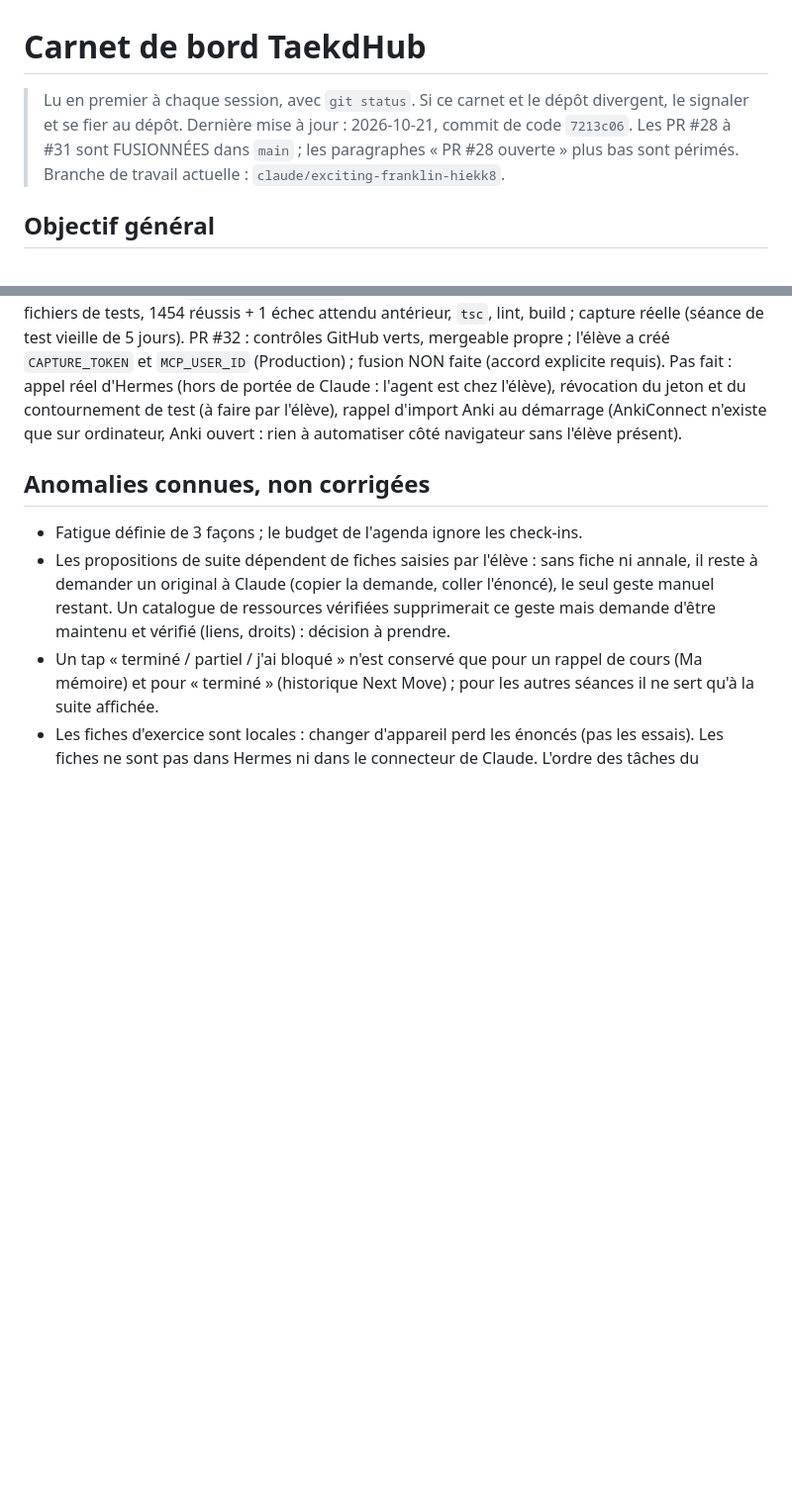
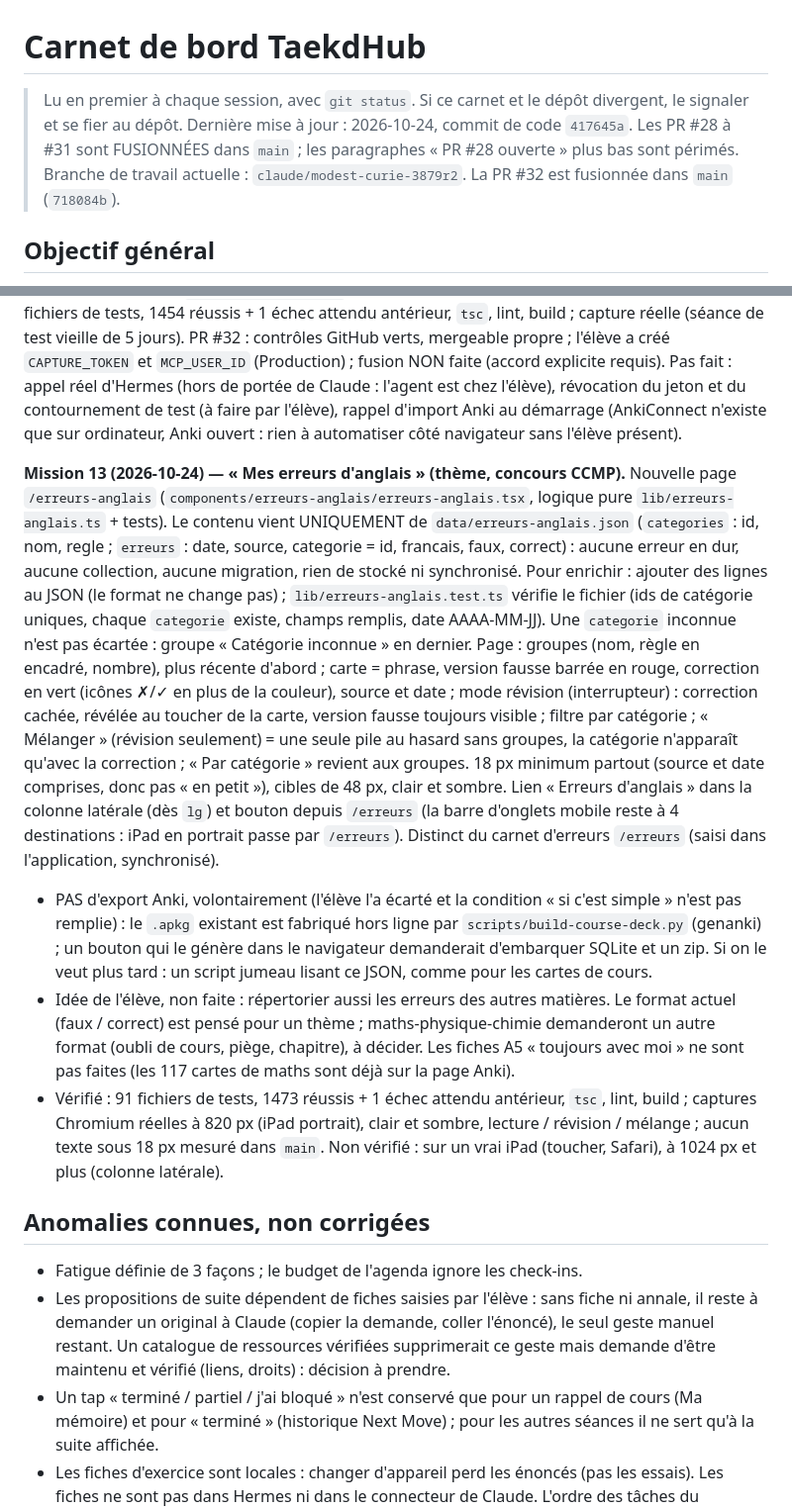
Before and after one commit to Taekd6/Taekdhub, a Markdown page: docs/CARNET.md, 2 parts joined by grey strips. Shown at 99% size. GitHub-like rendering; blank space fills up the shorter version.

Commit message:
Carnet : mission 13, Mes erreurs d'anglais (commit de code 417645a)
Co-Authored-By: Claude Sonnet 5.5 <noreply@anthropic.com>
Claude-Session: https://claude.ai/code/session_01X2sMkXaW1uXtgKxP72Bvfa

```diff
--- a/docs/CARNET.md
+++ b/docs/CARNET.md
@@ -1,9 +1,9 @@
 # Carnet de bord TaekdHub
 
 > Lu en premier à chaque session, avec `git status`. Si ce carnet et le dépôt divergent,
-> le signaler et se fier au dépôt. Dernière mise à jour : 2026-10-21, commit de code `7213c06`.
+> le signaler et se fier au dépôt. Dernière mise à jour : 2026-10-24, commit de code `417645a`.
 > Les PR #28 à #31 sont FUSIONNÉES dans `main` ; les paragraphes « PR #28 ouverte » plus bas sont périmés.
-> Branche de travail actuelle : `claude/exciting-franklin-hiekk8`.
+> Branche de travail actuelle : `claude/modest-curie-3879r2`. La PR #32 est fusionnée dans `main` (`718084b`).
 
 ## Objectif général
 TaekdHub est l'outil de travail personnel d'un élève de prépa MP (PWA Next.js 15, React 19,
@@ -290,6 +290,30 @@ d'Hermes (hors de portée de Claude : l'agent est chez l'élève), révocation d
 rappel d'import Anki au démarrage (AnkiConnect n'existe que sur ordinateur, Anki ouvert : rien à automatiser côté navigateur sans
 l'élève présent).
 
+**Mission 13 (2026-10-24) — « Mes erreurs d'anglais » (thème, concours CCMP).** Nouvelle page `/erreurs-anglais`
+(`components/erreurs-anglais/erreurs-anglais.tsx`, logique pure `lib/erreurs-anglais.ts` + tests). Le contenu vient
+UNIQUEMENT de `data/erreurs-anglais.json` (`categories` : id, nom, regle ; `erreurs` : date, source, categorie = id,
+francais, faux, correct) : aucune erreur en dur, aucune collection, aucune migration, rien de stocké ni synchronisé.
+Pour enrichir : ajouter des lignes au JSON (le format ne change pas) ; `lib/erreurs-anglais.test.ts` vérifie le fichier
+(ids de catégorie uniques, chaque `categorie` existe, champs remplis, date AAAA-MM-JJ). Une `categorie` inconnue n'est pas
+écartée : groupe « Catégorie inconnue » en dernier. Page : groupes (nom, règle en encadré, nombre), plus récente d'abord ;
+carte = phrase, version fausse barrée en rouge, correction en vert (icônes ✗/✓ en plus de la couleur), source et date ;
+mode révision (interrupteur) : correction cachée, révélée au toucher de la carte, version fausse toujours visible ; filtre par
+catégorie ; « Mélanger » (révision seulement) = une seule pile au hasard sans groupes, la catégorie n'apparaît qu'avec la
+correction ; « Par catégorie » revient aux groupes. 18 px minimum partout (source et date comprises, donc pas « en petit »),
+cibles de 48 px, clair et sombre. Lien « Erreurs d'anglais » dans la colonne latérale (dès `lg`) et bouton depuis `/erreurs`
+(la barre d'onglets mobile reste à 4 destinations : iPad en portrait passe par `/erreurs`). Distinct du carnet d'erreurs
+`/erreurs` (saisi dans l'application, synchronisé).
+- PAS d'export Anki, volontairement (l'élève l'a écarté et la condition « si c'est simple » n'est pas remplie) : le `.apkg`
+  existant est fabriqué hors ligne par `scripts/build-course-deck.py` (genanki) ; un bouton qui le génère dans le navigateur
+  demanderait d'embarquer SQLite et un zip. Si on le veut plus tard : un script jumeau lisant ce JSON, comme pour les cartes de cours.
+- Idée de l'élève, non faite : répertorier aussi les erreurs des autres matières. Le format actuel (faux / correct) est pensé
+  pour un thème ; maths-physique-chimie demanderont un autre format (oubli de cours, piège, chapitre), à décider. Les fiches A5
+  « toujours avec moi » ne sont pas faites (les 117 cartes de maths sont déjà sur la page Anki).
+- Vérifié : 91 fichiers de tests, 1473 réussis + 1 échec attendu antérieur, `tsc`, lint, build ; captures Chromium réelles
+  à 820 px (iPad portrait), clair et sombre, lecture / révision / mélange ; aucun texte sous 18 px mesuré dans `main`.
+  Non vérifié : sur un vrai iPad (toucher, Safari), à 1024 px et plus (colonne latérale).
+
 ## Anomalies connues, non corrigées
 - Fatigue définie de 3 façons ; le budget de l'agenda ignore les check-ins.
 - Les propositions de suite dépendent de fiches saisies par l'élève : sans fiche ni annale, il reste à demander un
```
